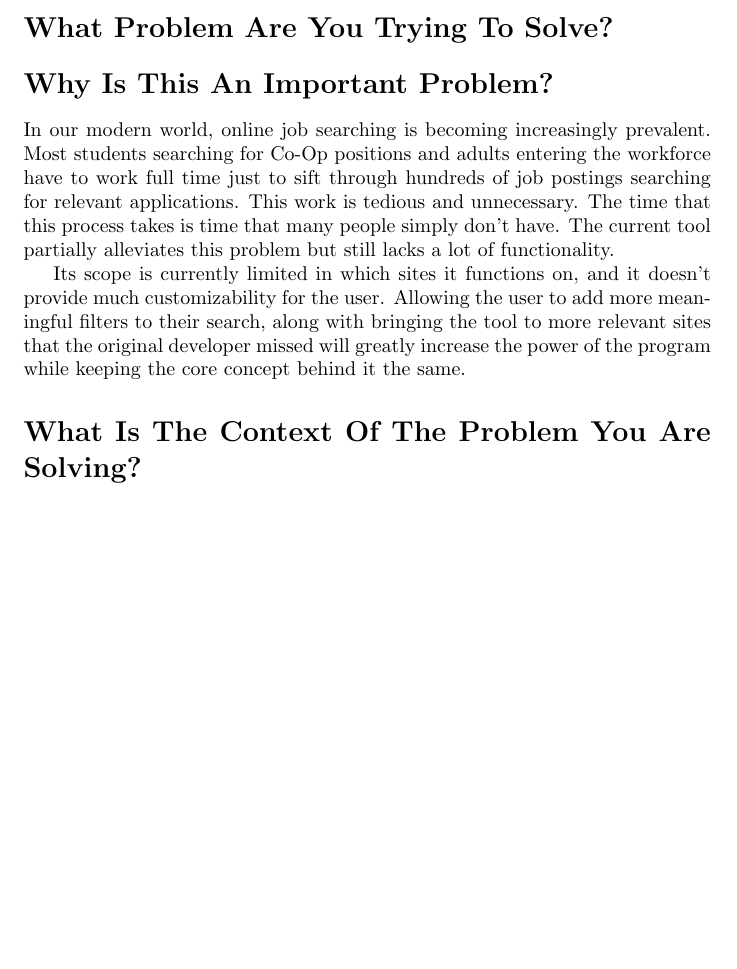
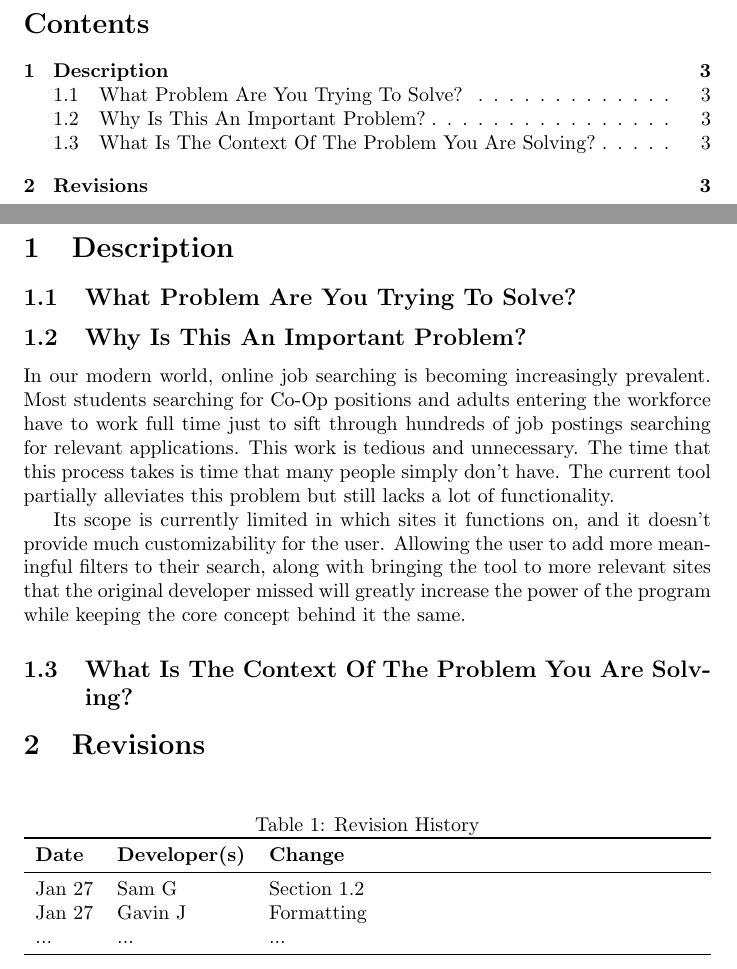
Before and after one commit to SammyG7/ResumeShotgun, a LaTeX document (Doc/ProblemStatement/ProblemStatement.tex): part of the page before the commit and two parts of pages 2 and 3 of 3 after it, the two joined at a grey line, cut at the place of the change, the shorter picture padded with empty space. Compiled offline with pdfLaTeX.

Commit message:
formatting tex and adding ignore for files

```diff
--- a/Doc/ProblemStatement/ProblemStatement.tex
+++ b/Doc/ProblemStatement/ProblemStatement.tex
@@ -20,9 +22,14 @@
 \newpage
 
-\maketitle
+\tableofcontents
 
-\section*{What Problem Are You Trying To Solve?}
-\section*{Why Is This An Important Problem?}
+\newpage
+
+\section{Description}
+
+\subsection{What Problem Are You Trying To Solve?}
+
+\subsection{Why Is This An Important Problem?}
 In our modern world, online job searching is becoming increasingly prevalent.
 Most students searching for Co-Op positions and adults entering the workforce have to work full time
 just to sift through hundreds of job postings searching for relevant applications. This work is tedious
@@ -34,17 +41,30 @@ customizability for the user. Allowing the user to add more meaningful filters t
 along with bringing the tool to more relevant sites that the original developer missed will
 greatly increase the power of the program while keeping the core concept behind it the same.
 
-\section*{What Is The Context Of The Problem You Are Solving?}
+\subsection{What Is The Context Of The Problem You Are Solving?}
+
+\section{Revisions}
+
+\begin{table}[hp]
+\caption{Revision History} \label{TblRevisionHistory}
+\begin{tabularx}{\textwidth}{llX}
+\toprule
+\textbf{Date} & \textbf{Developer(s)} & \textbf{Change}\\
+\midrule
+Jan 27 & Sam G & Section 1.2\\
+Jan 27 & Gavin J & Formatting\\
+... & ... & ...\\
+\bottomrule
+\end{tabularx}
+\end{table}
+
+
 
 \iffalse
 \wss{comment}
-
 \ds{comment}
-
 \mj{comment}
-
 \cm{comment}
-
 \mh{comment}
 \fi
 
```
Also changed, not shown: Doc/ProblemStatement/ProblemStatement.pdf, Doc/ProblemStatement/ProblemStatement.tex (2 more changed lines), 2 other files.
